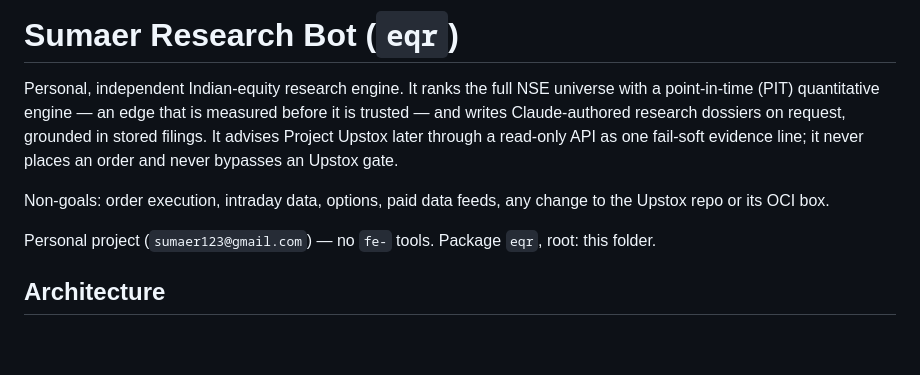
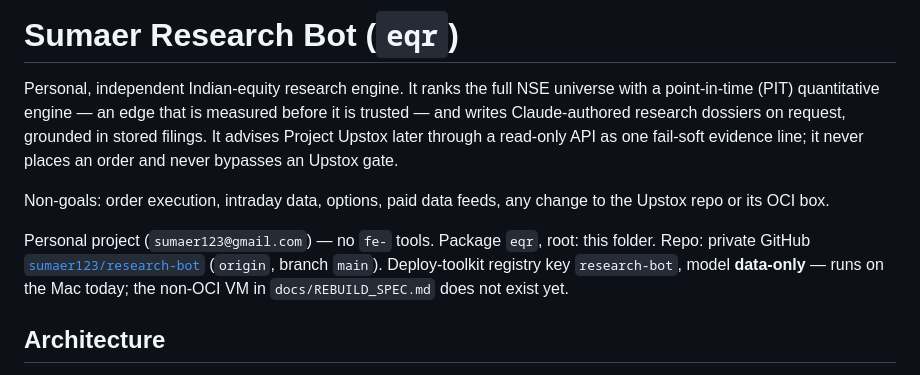
Before and after one commit to sumaer123/research-bot, a Markdown page: README.md, the part around the change. GitHub-like rendering; blank space fills up the shorter version.

```diff
--- a/README.md
+++ b/README.md
@@ -10,6 +10,9 @@ Non-goals: order execution, intraday data, options, paid data feeds, any change
 repo or its OCI box.
 
 Personal project (`sumaer123@gmail.com`) — no `fe-` tools. Package `eqr`, root: this folder.
+Repo: private GitHub [`sumaer123/research-bot`](https://github.com/sumaer123/research-bot)
+(`origin`, branch `main`). Deploy-toolkit registry key `research-bot`, model **data-only** —
+runs on the Mac today; the non-OCI VM in `docs/REBUILD_SPEC.md` does not exist yet.
 
 ## Architecture
 
```
Also changed, not shown: docs/DOCS_INDEX.md (+1 -0 lines), docs/REBUILD_SPEC.md (+4 -1 lines).
